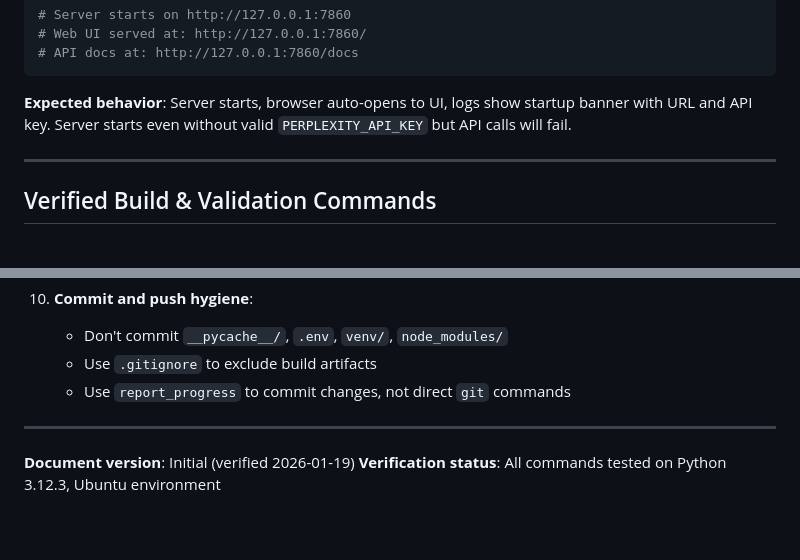
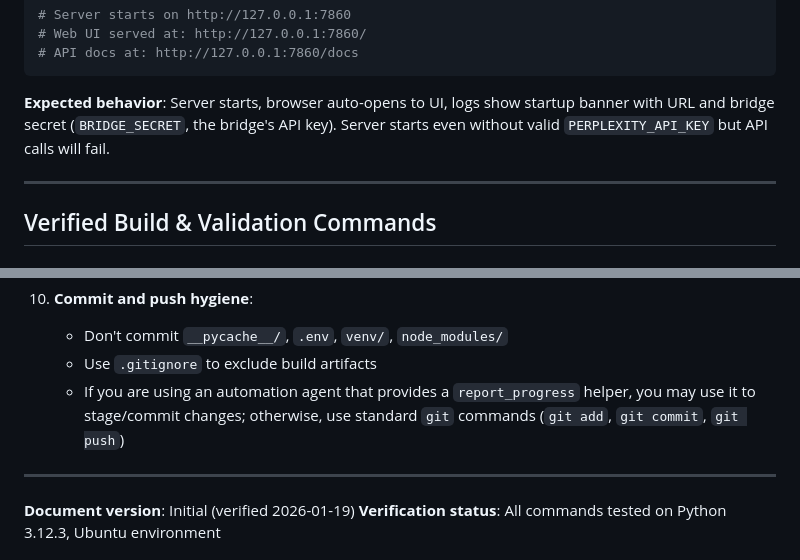
Before and after one commit to aztr0nutzs/perplexity_bridge_pro, a Markdown page: .github/copilot-instructions.md, 2 parts joined by grey strips. Drawn GitHub-style; blank space fills up the shorter version.

Commit message:
Clarify BRIDGE_SECRET vs PERPLEXITY_API_KEY and report_progress usage
Co-authored-by: aztr0nutzs <239917237+aztr0nutzs@users.noreply.github.com>

````diff
--- a/.github/copilot-instructions.md
+++ b/.github/copilot-instructions.md
@@ -43,7 +43,7 @@ python3 start.py
 # API docs at: http://127.0.0.1:7860/docs
 ```
 
-**Expected behavior**: Server starts, browser auto-opens to UI, logs show startup banner with URL and API key. Server starts even without valid `PERPLEXITY_API_KEY` but API calls will fail.
+**Expected behavior**: Server starts, browser auto-opens to UI, logs show startup banner with URL and bridge secret (`BRIDGE_SECRET`, the bridge's API key). Server starts even without valid `PERPLEXITY_API_KEY` but API calls will fail.
 
 ---
 
@@ -368,7 +368,7 @@ node_modules/
 10. **Commit and push hygiene**:
     - Don't commit `__pycache__/`, `.env`, `venv/`, `node_modules/`
     - Use `.gitignore` to exclude build artifacts
-    - Use `report_progress` to commit changes, not direct `git` commands
+    - If you are using an automation agent that provides a `report_progress` helper, you may use it to stage/commit changes; otherwise, use standard `git` commands (`git add`, `git commit`, `git push`)
 
 ---
 
````
